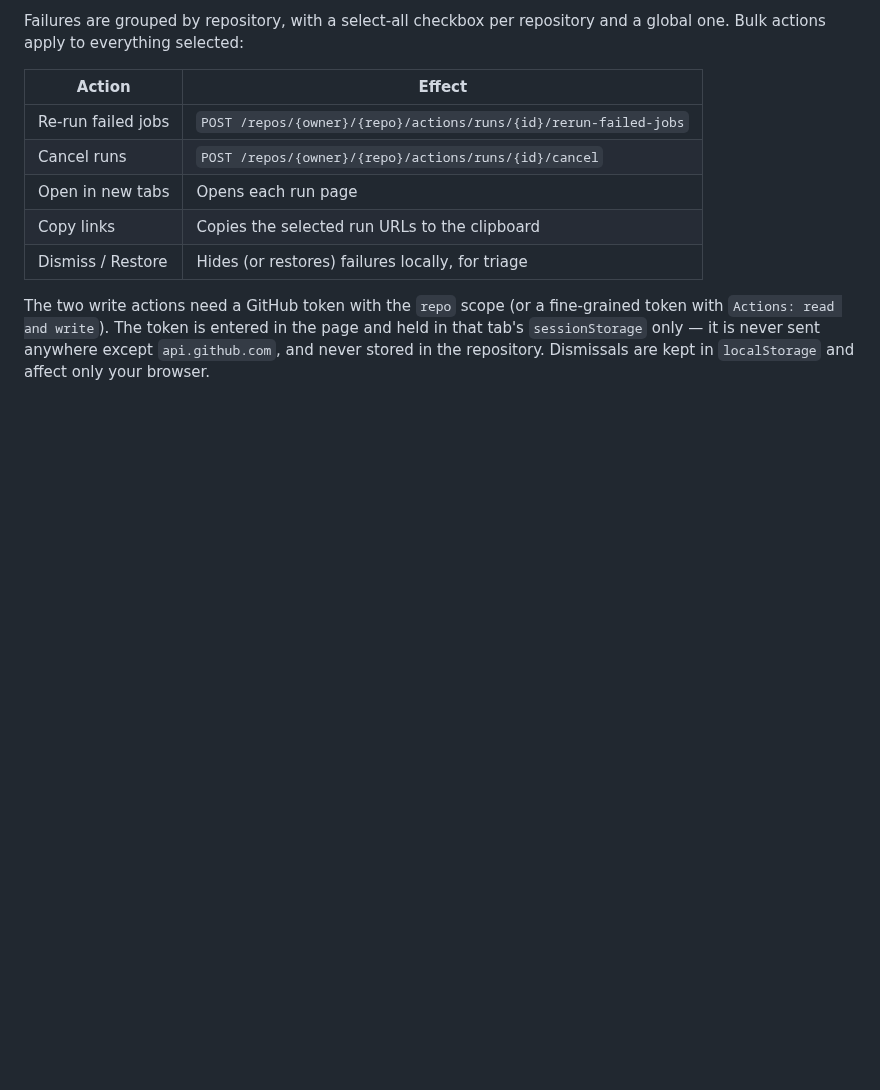
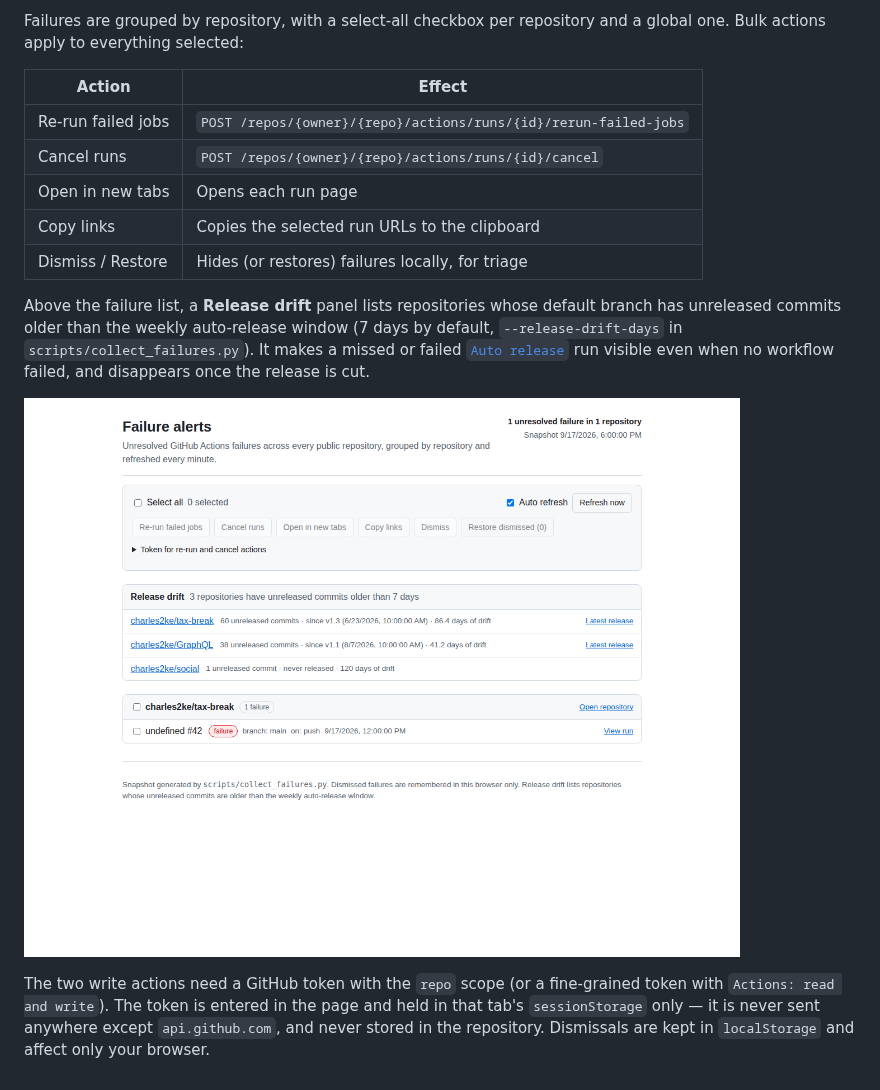
Before and after one commit to charles2ke/charles2ke, a Markdown page: site/README.md, the part around the change. Rendered like a GitHub page; pictures changed too: site/screenshots/release-drift.png (added); blank space fills up the shorter version.

```diff
--- a/site/README.md
+++ b/site/README.md
@@ -31,6 +31,15 @@ and a global one. Bulk actions apply to everything selected:
 | Copy links | Copies the selected run URLs to the clipboard |
 | Dismiss / Restore | Hides (or restores) failures locally, for triage |
 
+Above the failure list, a **Release drift** panel lists repositories whose
+default branch has unreleased commits older than the weekly auto-release
+window (7 days by default, `--release-drift-days` in
+`scripts/collect_failures.py`). It makes a missed or failed
+[`Auto release`](../scripts/README.md) run visible even when no workflow
+failed, and disappears once the release is cut.
+
+![Release drift panel](screenshots/release-drift.png)
+
 The two write actions need a GitHub token with the `repo` scope (or a
 fine-grained token with `Actions: read and write`). The token is entered in the
 page and held in that tab's `sessionStorage` only — it is never sent anywhere
```
Also changed, not shown: scripts/README.md (+97 -0 lines), 12 other files.
